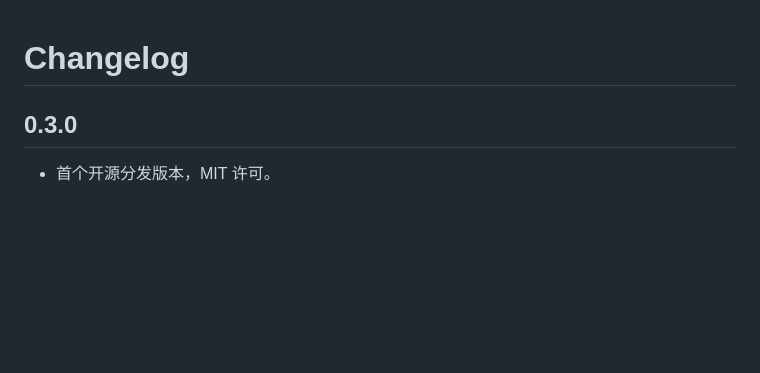
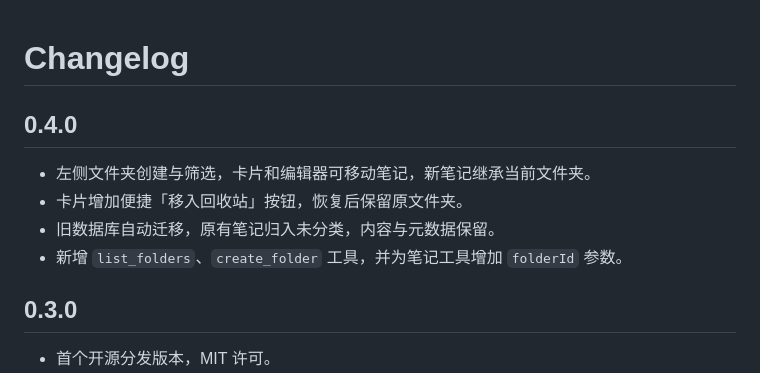
Before and after one commit to Drok1015/codex-notepad, a Markdown page: CHANGELOG.md, the part around the change. Drawn GitHub-style; blank space fills up the shorter version.

```diff
--- a/CHANGELOG.md
+++ b/CHANGELOG.md
@@ -1,4 +1,11 @@
 # Changelog
+
+## 0.4.0
+
+- 左侧文件夹创建与筛选，卡片和编辑器可移动笔记，新笔记继承当前文件夹。
+- 卡片增加便捷「移入回收站」按钮，恢复后保留原文件夹。
+- 旧数据库自动迁移，原有笔记归入未分类，内容与元数据保留。
+- 新增 `list_folders`、`create_folder` 工具，并为笔记工具增加 `folderId` 参数。
 
 ## 0.3.0
 
```
Also changed, not shown: AGENTS.md (+1 -0 lines), README.md (+9 -3 lines), docs/images/editor.png, docs/images/gallery.png, docs/images/markdown-preview.png, 13 other files.
